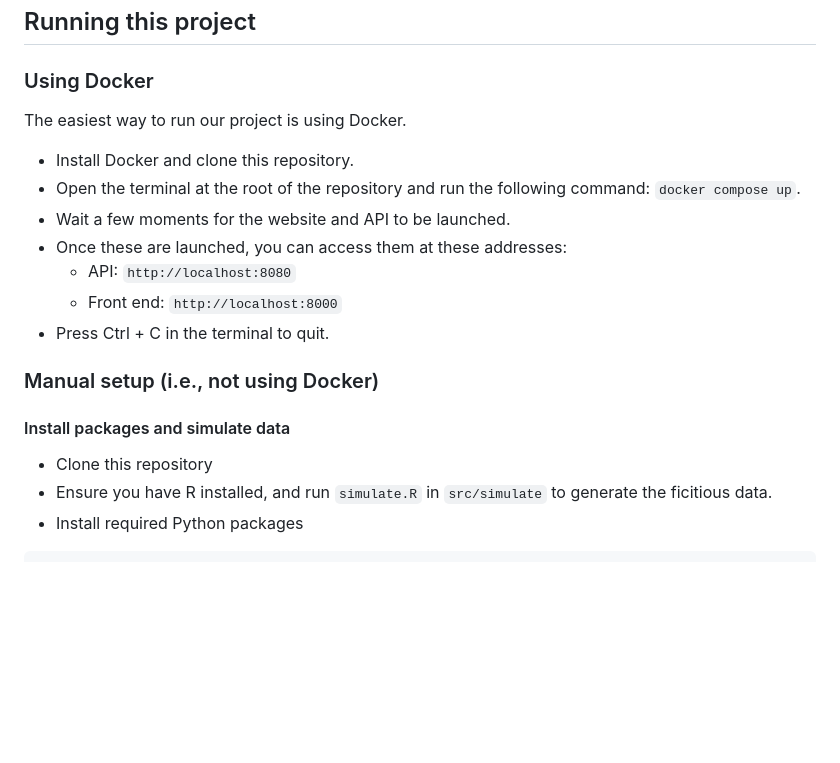
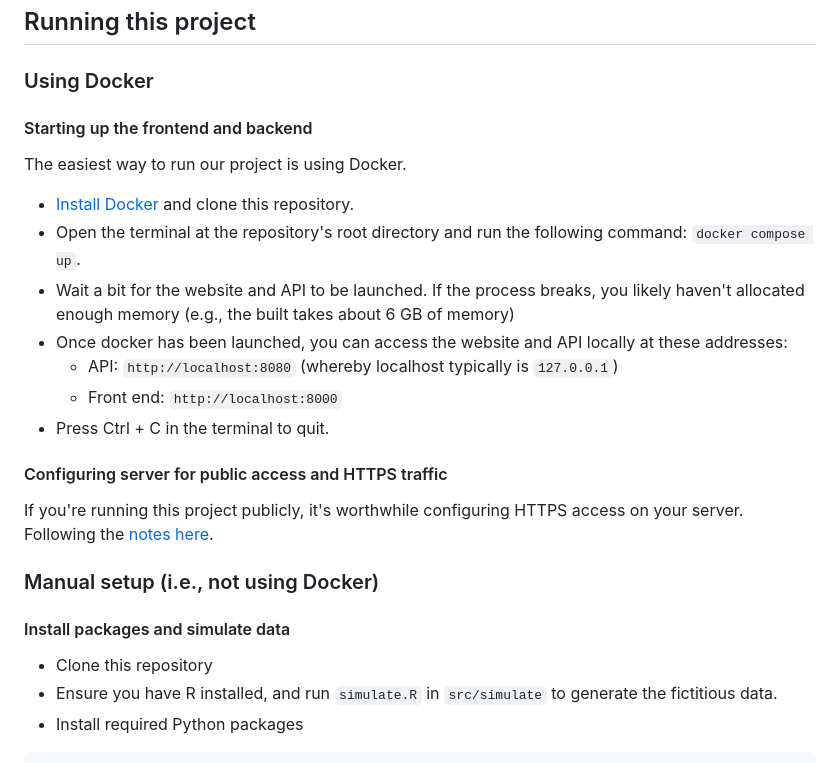
Before and after one commit to tilburgsciencehub/music-to-scrape, a Markdown page: README.md, the part around the change. Rendered like a GitHub page; blank space fills up the shorter version.

````diff
--- a/README.md
+++ b/README.md
@@ -12,22 +12,28 @@ We'll post a link to the website and API here eventually.
 
 ### Using Docker
 
+#### Starting up the frontend and backend
+
 The easiest way to run our project is using Docker.
 
-- Install Docker and clone this repository.
-- Open the terminal at the root of the repository and run the following command: `docker compose up`.
-- Wait a few moments for the website and API to be launched.
-- Once these are launched, you can access them at these addresses:
-    - API: `http://localhost:8080`
+- [Install Docker](docs/install_docker.md) and clone this repository.
+- Open the terminal at the repository's root directory and run the following command: `docker compose up`.
+- Wait a bit for the website and API to be launched. If the process breaks, you likely haven't allocated enough memory (e.g., the built takes about 6 GB of memory)
+- Once docker has been launched, you can access the website and API locally at these addresses:
+    - API: `http://localhost:8080` (whereby localhost typically is `127.0.0.1`)
     - Front end: `http://localhost:8000`
 - Press Ctrl + C in the terminal to quit.
+
+#### Configuring server for public access and HTTPS traffic
+
+If you're running this project publicly, it's worthwhile configuring HTTPS access on your server. Following the [notes here](docs/server.md).
 
 ### Manual setup (i.e., not using Docker)
 
 #### Install packages and simulate data
 
 - Clone this repository
-- Ensure you have R installed, and run `simulate.R` in `src/simulate` to generate the ficitious data.
+- Ensure you have R installed, and run `simulate.R` in `src/simulate` to generate the fictitious data.
 - Install required Python packages
 
 ```
````
